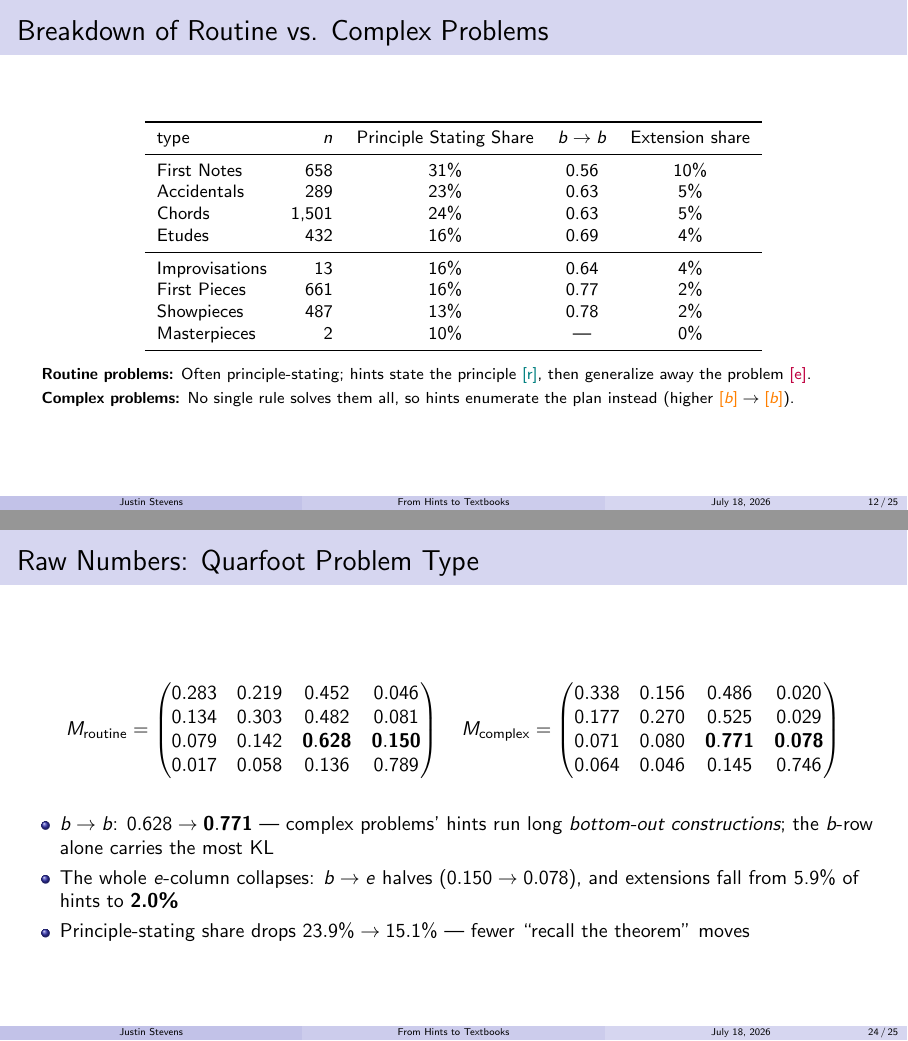
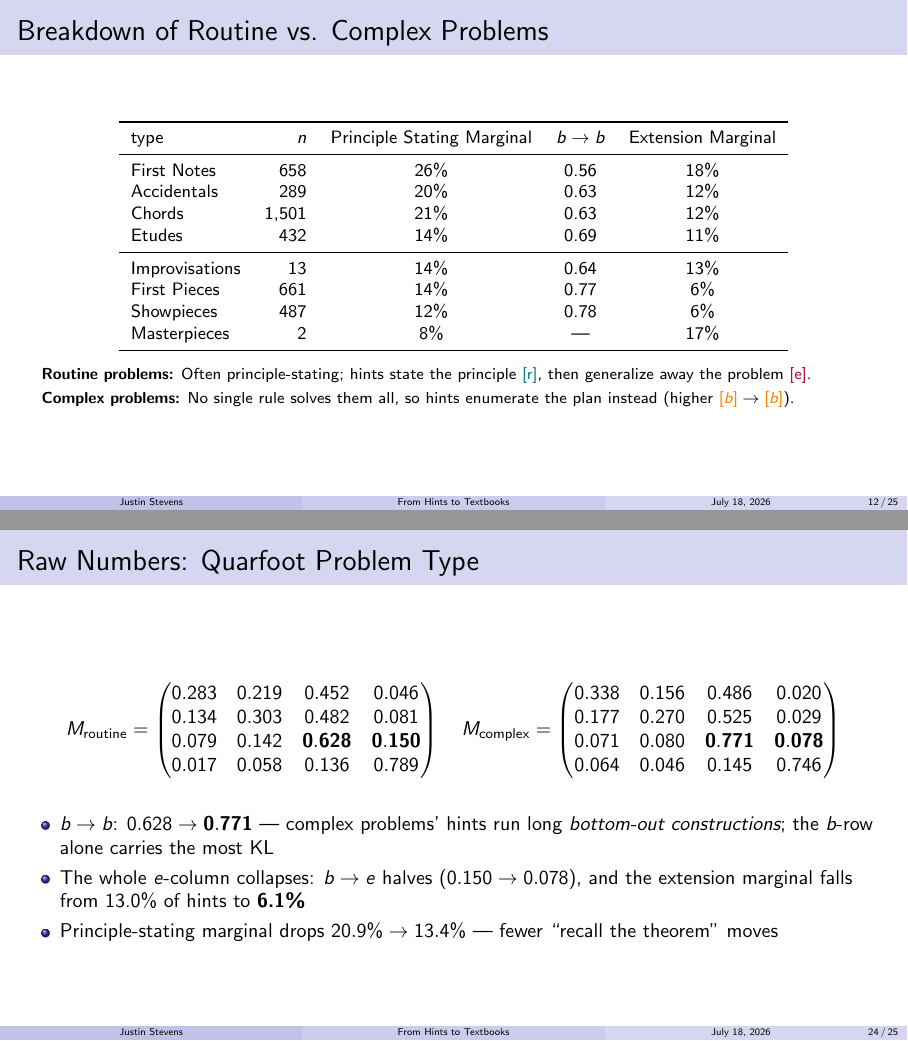
Before and after one commit to justinstevens42/TeaTimeTalk2026, LaTeX slides (tea_time_talk.tex): pages 49 and 61 of 62, joined at a grey line. Compiled offline with pdfLaTeX.

Commit message:
Updating tea time talk

```diff
--- a/tea_time_talk.tex
+++ b/tea_time_talk.tex
@@ -259,17 +259,17 @@
     \small
     \begin{tabular}{lrccc}
       \toprule
-      type & $n$ & Principle Stating Share & $b\to b$ & Extension share \\
+      type & $n$ & Principle Stating Marginal & $b\to b$ & Extension Marginal \\
       \midrule
-      First Notes & 658   & 31\% & 0.56 & 10\% \\
-      Accidentals & 289   & 23\% & 0.63 & 5\%  \\
-      Chords & 1{,}501 & 24\% & 0.63 & 5\%  \\
-      Etudes & 432   & 16\% & 0.69 & 4\%  \\
+      First Notes & 658   & 26\% & 0.56 & 18\% \\
+      Accidentals & 289   & 20\% & 0.63 & 12\%  \\
+      Chords & 1{,}501 & 21\% & 0.63 & 12\%  \\
+      Etudes & 432   & 14\% & 0.69 & 11\%  \\
       \midrule
-      Improvisations & 13    & 16\% & 0.64 & 4\%  \\
-      First Pieces & 661   & 16\% & 0.77 & 2\%  \\
-      Showpieces & 487   & 13\% & 0.78 & 2\%  \\
-      Masterpieces & 2     & 10\% & ---  & 0\%  \\
+      Improvisations & 13    & 14\% & 0.64 & 13\%  \\
+      First Pieces & 661   & 14\% & 0.77 & 6\%  \\
+      Showpieces & 487   & 12\% & 0.78 & 6\%  \\
+      Masterpieces & 2     & 8\% & ---  & 17\%  \\
       \bottomrule
     \end{tabular}
 
@@ -460,8 +460,8 @@ Claude's Anthropic Opus 4.8 \& Fable models were used to assist with writing cod
     \item $b\to b$: $0.628 \to \mathbf{0.771}$ --- complex problems' hints run long
           \emph{bottom-out constructions}; the $b$-row alone carries the most KL
     \item The whole $e$-column collapses: $b\to e$ halves ($0.150 \to 0.078$), and
-          extensions fall from 5.9\% of hints to \textbf{2.0\%}
-    \item Principle-stating share drops $23.9\% \to 15.1\%$ --- fewer ``recall the theorem'' moves
+          the extension marginal falls from 13.0\% of hints to \textbf{6.1\%}
+    \item Principle-stating marginal drops $20.9\% \to 13.4\%$ --- fewer ``recall the theorem'' moves
   \end{itemize}
 
 \end{frame}
```
Also changed, not shown: tea_time_talk.tex (2 more changed lines).
